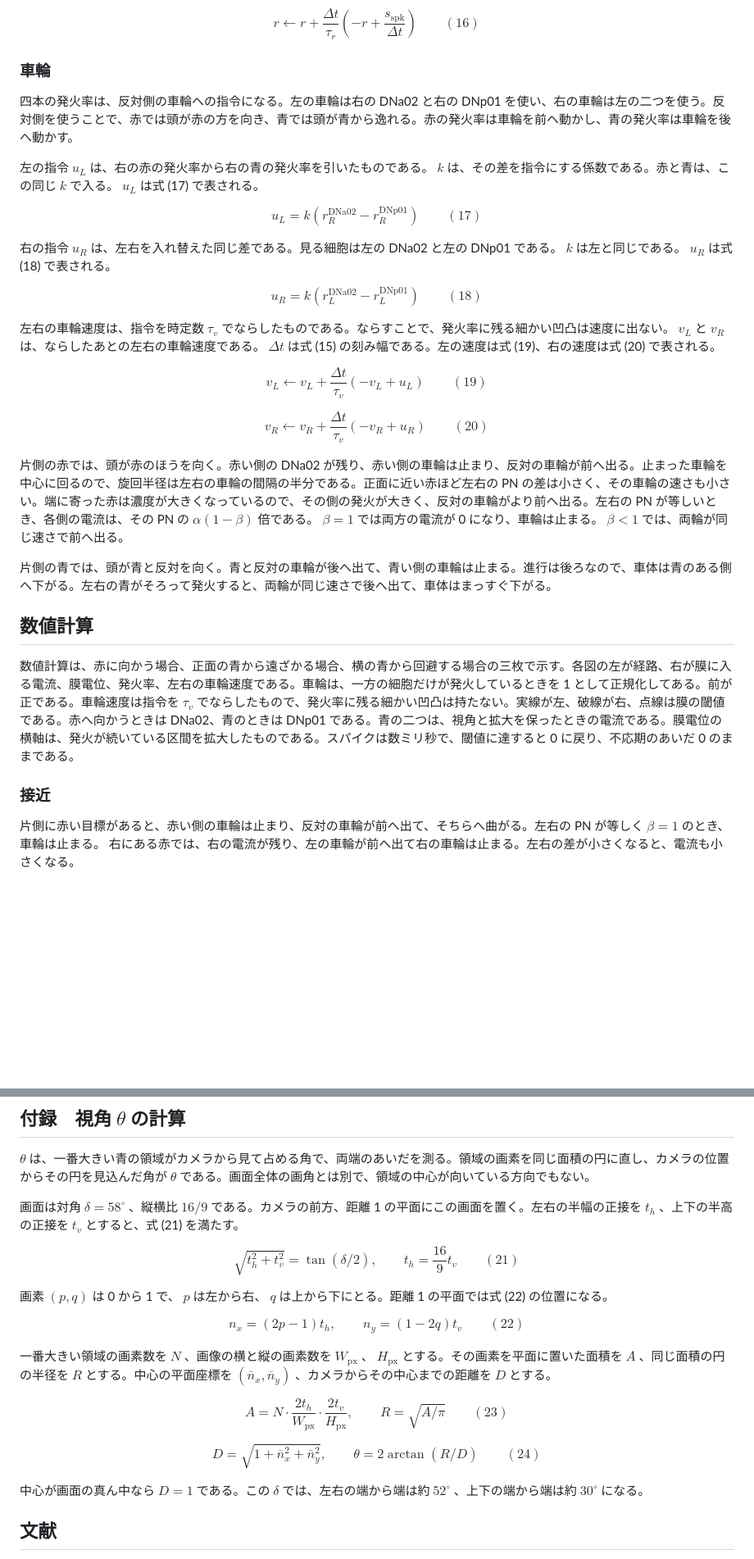
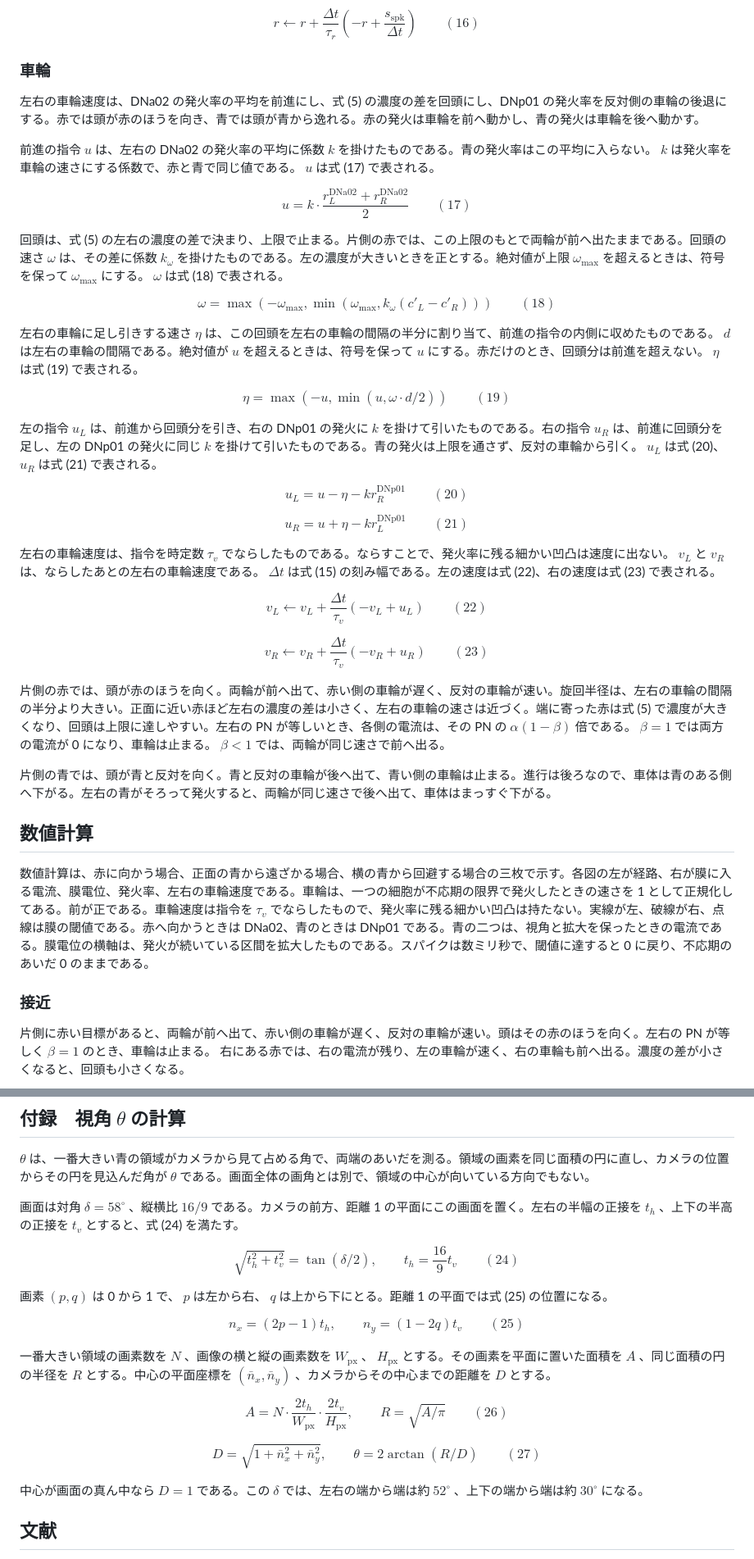
Before and after one commit to hamling-ling/fly-car, a Markdown page: poster/poster.md, 2 parts joined by grey strips. Shown at 82% size. GitHub-like rendering; blank space fills up the shorter version.

```diff
--- a/poster/poster.md
+++ b/poster/poster.md
@@ -169,46 +169,65 @@ $$
 
 ### 車輪
 
-四本の発火率は、反対側の車輪への指令になる。左の車輪は右の DNa02 と右の DNp01 を使い、右の車輪は左の二つを使う。反対側を使うことで、赤では頭が赤の方を向き、青では頭が青から逸れる。赤の発火率は車輪を前へ動かし、青の発火率は車輪を後へ動かす。
+左右の車輪速度は、DNa02 の発火率の平均を前進にし、式 (5) の濃度の差を回頭にし、DNp01 の発火率を反対側の車輪の後退にする。赤では頭が赤のほうを向き、青では頭が青から逸れる。赤の発火は車輪を前へ動かし、青の発火は車輪を後へ動かす。
 
-左の指令 $u_L$ は、右の赤の発火率から右の青の発火率を引いたものである。 $k$ は、その差を指令にする係数である。赤と青は、この同じ $k$ で入る。 $u_L$ は式 (17) で表される。
+前進の指令 $u$ は、左右の DNa02 の発火率の平均に係数 $k$ を掛けたものである。青の発火率はこの平均に入らない。 $k$ は発火率を車輪の速さにする係数で、赤と青で同じ値である。 $u$ は式 (17) で表される。
 
 $$
-u_L = k\left(r^{\mathrm{DNa02}}_R - r^{\mathrm{DNp01}}_R\right)
+u = k \cdot \frac{r^{\mathrm{DNa02}}_L + r^{\mathrm{DNa02}}_R}{2}
 \qquad (17)
 $$
 
-右の指令 $u_R$ は、左右を入れ替えた同じ差である。見る細胞は左の DNa02 と左の DNp01 である。 $k$ は左と同じである。 $u_R$ は式 (18) で表される。
+回頭は、式 (5) の左右の濃度の差で決まり、上限で止まる。片側の赤では、この上限のもとで両輪が前へ出たままである。回頭の速さ $\omega$ は、その差に係数 $k_\omega$ を掛けたものである。左の濃度が大きいときを正とする。絶対値が上限 $\omega_{\max}$ を超えるときは、符号を保って $\omega_{\max}$ にする。 $\omega$ は式 (18) で表される。
 
 $$
-u_R = k\left(r^{\mathrm{DNa02}}_L - r^{\mathrm{DNp01}}_L\right)
+\omega = \max\left(-\omega_{\max}, \min\left(\omega_{\max}, k_\omega\left(c'_L - c'_R\right)\right)\right)
 \qquad (18)
 $$
 
-左右の車輪速度は、指令を時定数 $\tau_v$ でならしたものである。ならすことで、発火率に残る細かい凹凸は速度に出ない。 $v_L$ と $v_R$ は、ならしたあとの左右の車輪速度である。 $\Delta t$ は式 (15) の刻み幅である。左の速度は式 (19)、右の速度は式 (20) で表される。
+左右の車輪に足し引きする速さ $\eta$ は、この回頭を左右の車輪の間隔の半分に割り当て、前進の指令の内側に収めたものである。 $d$ は左右の車輪の間隔である。絶対値が $u$ を超えるときは、符号を保って $u$ にする。赤だけのとき、回頭分は前進を超えない。 $\eta$ は式 (19) で表される。
+
+$$
+\eta = \max\left(-u, \min\left(u, \omega \cdot d / 2\right)\right)
+\qquad (19)
+$$
+
+左の指令 $`u_L`$ は、前進から回頭分を引き、右の DNp01 の発火に $k$ を掛けて引いたものである。右の指令 $`u_R`$ は、前進に回頭分を足し、左の DNp01 の発火に同じ $k$ を掛けて引いたものである。青の発火は上限を通さず、反対の車輪から引く。 $`u_L`$ は式 (20)、 $`u_R`$ は式 (21) で表される。
+
+$$
+u_L = u - \eta - k r^{\mathrm{DNp01}}_R
+\qquad (20)
+$$
+
+$$
+u_R = u + \eta - k r^{\mathrm{DNp01}}_L
+\qquad (21)
+$$
+
+左右の車輪速度は、指令を時定数 $\tau_v$ でならしたものである。ならすことで、発火率に残る細かい凹凸は速度に出ない。 $`v_L`$ と $`v_R`$ は、ならしたあとの左右の車輪速度である。 $\Delta t$ は式 (15) の刻み幅である。左の速度は式 (22)、右の速度は式 (23) で表される。
 
 $$
 v_L \leftarrow v_L + \frac{\Delta t}{\tau_v}(-v_L + u_L)
-\qquad (19)
+\qquad (22)
 $$
 
 $$
 v_R \leftarrow v_R + \frac{\Delta t}{\tau_v}(-v_R + u_R)
-\qquad (20)
+\qquad (23)
 $$
 
-片側の赤では、頭が赤のほうを向く。赤い側の DNa02 が残り、赤い側の車輪は止まり、反対の車輪が前へ出る。止まった車輪を中心に回るので、旋回半径は左右の車輪の間隔の半分である。正面に近い赤ほど左右の PN の差は小さく、その車輪の速さも小さい。端に寄った赤は濃度が大きくなっているので、その側の発火が大きく、反対の車輪がより前へ出る。左右の PN が等しいとき、各側の電流は、その PN の $\alpha(1-\beta)$ 倍である。 $\beta = 1$ では両方の電流が 0 になり、車輪は止まる。 $\beta < 1$ では、両輪が同じ速さで前へ出る。
+片側の赤では、頭が赤のほうを向く。両輪が前へ出て、赤い側の車輪が遅く、反対の車輪が速い。旋回半径は、左右の車輪の間隔の半分より大きい。正面に近い赤ほど左右の濃度の差は小さく、左右の車輪の速さは近づく。端に寄った赤は式 (5) で濃度が大きくなり、回頭は上限に達しやすい。左右の PN が等しいとき、各側の電流は、その PN の $\alpha(1-\beta)$ 倍である。 $\beta = 1$ では両方の電流が 0 になり、車輪は止まる。 $\beta < 1$ では、両輪が同じ速さで前へ出る。
 
 片側の青では、頭が青と反対を向く。青と反対の車輪が後へ出て、青い側の車輪は止まる。進行は後ろなので、車体は青のある側へ下がる。左右の青がそろって発火すると、両輪が同じ速さで後へ出て、車体はまっすぐ下がる。
 
 ## 数値計算
 
-数値計算は、赤に向かう場合、正面の青から遠ざかる場合、横の青から回避する場合の三枚で示す。各図の左が経路、右が膜に入る電流、膜電位、発火率、左右の車輪速度である。車輪は、一方の細胞だけが発火しているときを 1 として正規化してある。前が正である。車輪速度は指令を $\tau_v$ でならしたもので、発火率に残る細かい凹凸は持たない。実線が左、破線が右、点線は膜の閾値である。赤へ向かうときは DNa02、青のときは DNp01 である。青の二つは、視角と拡大を保ったときの電流である。膜電位の横軸は、発火が続いている区間を拡大したものである。スパイクは数ミリ秒で、閾値に達すると 0 に戻り、不応期のあいだ 0 のままである。
+数値計算は、赤に向かう場合、正面の青から遠ざかる場合、横の青から回避する場合の三枚で示す。各図の左が経路、右が膜に入る電流、膜電位、発火率、左右の車輪速度である。車輪は、一つの細胞が不応期の限界で発火したときの速さを 1 として正規化してある。前が正である。車輪速度は指令を $\tau_v$ でならしたもので、発火率に残る細かい凹凸は持たない。実線が左、破線が右、点線は膜の閾値である。赤へ向かうときは DNa02、青のときは DNp01 である。青の二つは、視角と拡大を保ったときの電流である。膜電位の横軸は、発火が続いている区間を拡大したものである。スパイクは数ミリ秒で、閾値に達すると 0 に戻り、不応期のあいだ 0 のままである。
 
 ### 接近
 
-片側に赤い目標があると、赤い側の車輪は止まり、反対の車輪が前へ出て、そちらへ曲がる。左右の PN が等しく $\beta = 1$ のとき、車輪は止まる。
-右にある赤では、右の電流が残り、左の車輪が前へ出て右の車輪は止まる。左右の差が小さくなると、電流も小さくなる。
+片側に赤い目標があると、両輪が前へ出て、赤い側の車輪が遅く、反対の車輪が速い。頭はその赤のほうを向く。左右の PN が等しく $\beta = 1$ のとき、車輪は止まる。
+右にある赤では、右の電流が残り、左の車輪が速く、右の車輪も前へ出る。濃度の差が小さくなると、回頭も小さくなる。
 
 ![赤に向かう。左は右の赤い球へ曲がって止まる経路、右は電流、膜電位、発火率、車輪速度。膜電位は発火中の短い区間](fig_approach.png)
 
@@ -236,30 +255,30 @@ $$
 
 $\theta$ は、一番大きい青の領域がカメラから見て占める角で、両端のあいだを測る。領域の画素を同じ面積の円に直し、カメラの位置からその円を見込んだ角が $\theta$ である。画面全体の画角とは別で、領域の中心が向いている方向でもない。
 
-画面は対角 $\delta = 58^\circ$ 、縦横比 $16/9$ である。カメラの前方、距離 1 の平面にこの画面を置く。左右の半幅の正接を $t_h$ 、上下の半高の正接を $t_v$ とすると、式 (21) を満たす。
+画面は対角 $\delta = 58^\circ$ 、縦横比 $16/9$ である。カメラの前方、距離 1 の平面にこの画面を置く。左右の半幅の正接を $t_h$ 、上下の半高の正接を $t_v$ とすると、式 (24) を満たす。
 
 $$
 \sqrt{t_h^2 + t_v^2} = \tan(\delta/2), \qquad t_h = \frac{16}{9} t_v
-\qquad (21)
+\qquad (24)
 $$
 
-画素 $(p, q)$ は 0 から 1 で、 $p$ は左から右、 $q$ は上から下にとる。距離 1 の平面では式 (22) の位置になる。
+画素 $(p, q)$ は 0 から 1 で、 $p$ は左から右、 $q$ は上から下にとる。距離 1 の平面では式 (25) の位置になる。
 
 $$
 n_x = (2p - 1) t_h, \qquad n_y = (1 - 2q) t_v
-\qquad (22)
+\qquad (25)
 $$
 
 一番大きい領域の画素数を $N$ 、画像の横と縦の画素数を $W_{\mathrm{px}}$ 、 $H_{\mathrm{px}}$ とする。その画素を平面に置いた面積を $A$ 、同じ面積の円の半径を $R$ とする。中心の平面座標を $(\bar n_x, \bar n_y)$ 、カメラからその中心までの距離を $D$ とする。
 
 $$
 A = N \cdot \frac{2 t_h}{W_{\mathrm{px}}} \cdot \frac{2 t_v}{H_{\mathrm{px}}}, \qquad R = \sqrt{A/\pi}
-\qquad (23)
+\qquad (26)
 $$
 
 $$
 D = \sqrt{1 + \bar n_x^2 + \bar n_y^2}, \qquad \theta = 2\arctan(R/D)
-\qquad (24)
+\qquad (27)
 $$
 
 中心が画面の真ん中なら $D = 1$ である。この $\delta$ では、左右の端から端は約 $52^\circ$ 、上下の端から端は約 $30^\circ$ になる。
```
Also changed, not shown: other parts of poster/poster.md (+2 -2 lines), poster/fig1_model.png, poster/fig_approach.png, 5 other files.
